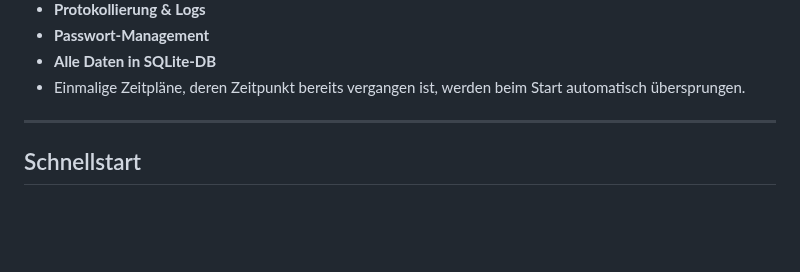
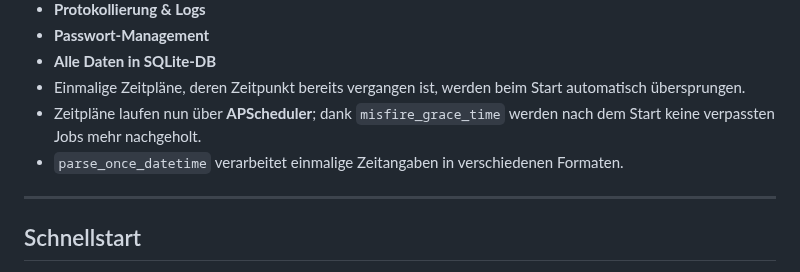
Before and after one commit to CoYoDuDe/Audio-Pi-Websystem, a Markdown page: README.md, the part around the change. GitHub-like rendering; blank space fills up the shorter version.

Commit message:
Update README with APScheduler note

```diff
--- a/README.md
+++ b/README.md
@@ -18,6 +18,8 @@ Audio-Pi-Control ist ein vollständiges Steuer- und Audiomanagement-System für
 - **Passwort-Management**
 - **Alle Daten in SQLite-DB**
 - Einmalige Zeitpläne, deren Zeitpunkt bereits vergangen ist, werden beim Start automatisch übersprungen.
+- Zeitpläne laufen nun über **APScheduler**; dank `misfire_grace_time` werden nach dem Start keine verpassten Jobs mehr nachgeholt.
+- `parse_once_datetime` verarbeitet einmalige Zeitangaben in verschiedenen Formaten.
 
 ---
 
```
